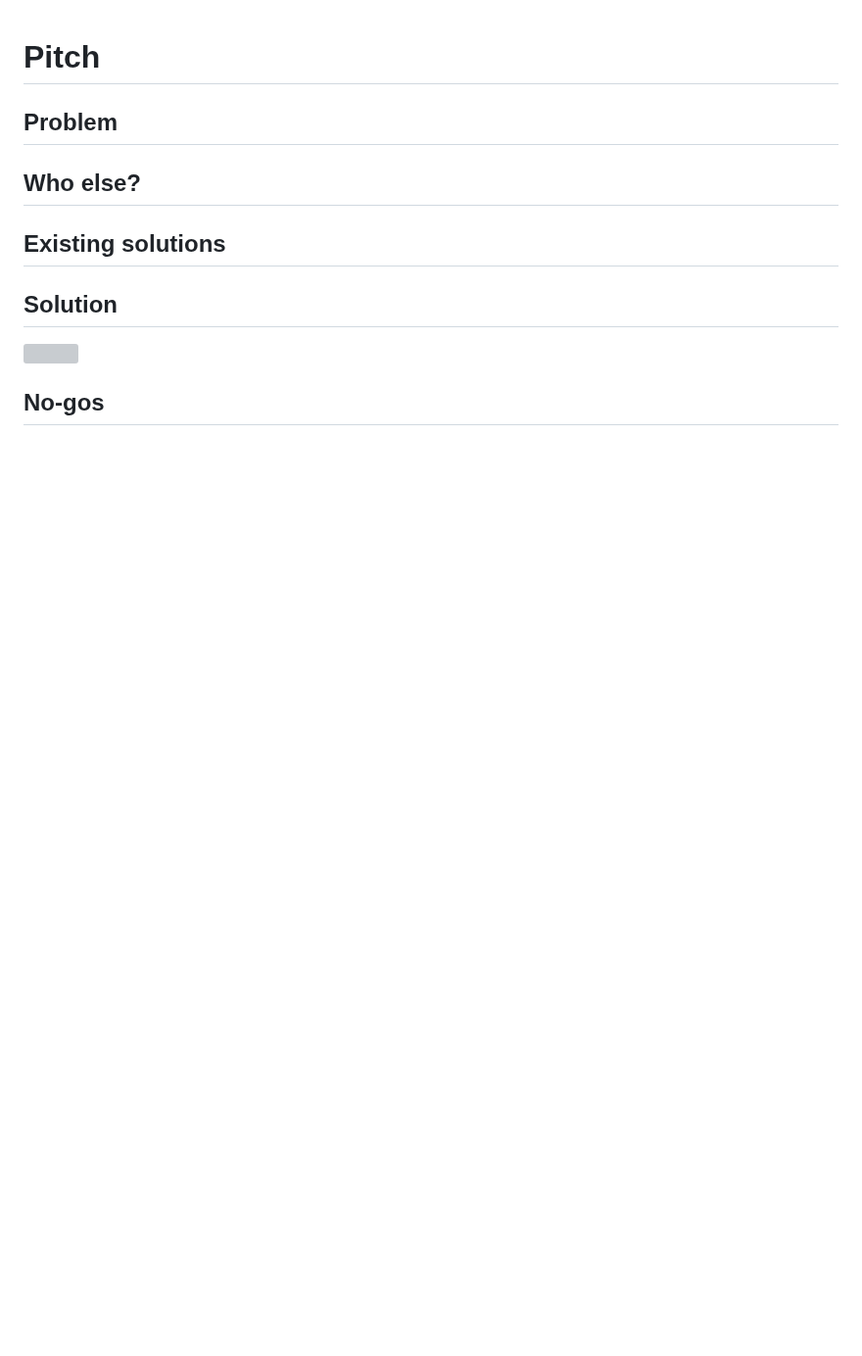
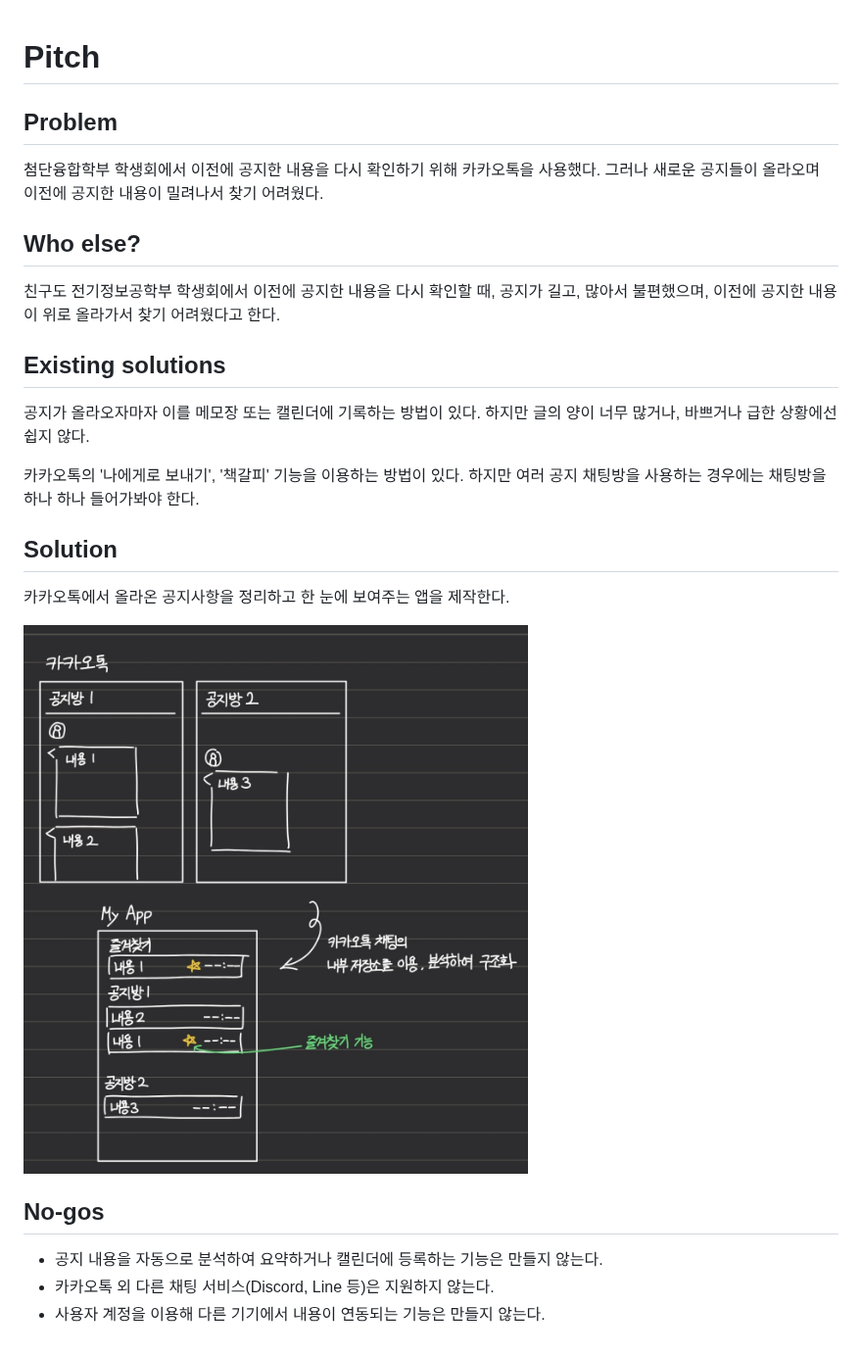
Before and after one commit to suhtjddmlgus124/pe-seminar, a Markdown page: docs/01-pitch.md, the part around the change. Shown at 98% size. Drawn GitHub-style; pictures changed too: docs/sketch.png (added); blank space fills up the shorter version; grey boxes are pictures that could not be loaded.

Commit message:
FEAT: week1 과제

```diff
--- a/docs/01-pitch.md
+++ b/docs/01-pitch.md
@@ -4,22 +4,30 @@
 
 ## Problem
 
-<!-- one scene from your own life: when, what you did, what went wrong -->
+첨단융합학부 학생회에서 이전에 공지한 내용을 다시 확인하기 위해 카카오톡을 사용했다.
+그러나 새로운 공지들이 올라오며 이전에 공지한 내용이 밀려나서 찾기 어려웠다.
 
 ## Who else?
 
-<!-- one person other than you: what they did the last time it happened -->
+친구도 전기정보공학부 학생회에서 이전에 공지한 내용을 다시 확인할 때,
+공지가 길고, 많아서 불편했으며, 이전에 공지한 내용이 위로 올라가서 찾기 어려웠다고 한다.
 
 ## Existing solutions
 
-<!-- what people use today, and why it isn't enough -->
+공지가 올라오자마자 이를 메모장 또는 캘린더에 기록하는 방법이 있다.
+하지만 글의 양이 너무 많거나, 바쁘거나 급한 상황에선 쉽지 않다.
+
+카카오톡의 '나에게로 보내기', '책갈피' 기능을 이용하는 방법이 있다.
+하지만 여러 공지 채팅방을 사용하는 경우에는 채팅방을 하나 하나 들어가봐야 한다.
 
 ## Solution
 
-<!-- the core flow as a sketch, and where its data comes from -->
+카카오톡에서 올라온 공지사항을 정리하고 한 눈에 보여주는 앱을 제작한다.
 
 ![](sketch.png)
 
 ## No-gos
 
-<!-- at least three things worth doing that you won't -->
+- 공지 내용을 자동으로 분석하여 요약하거나 캘린더에 등록하는 기능은 만들지 않는다.
+- 카카오톡 외 다른 채팅 서비스(Discord, Line 등)은 지원하지 않는다.
+- 사용자 계정을 이용해 다른 기기에서 내용이 연동되는 기능은 만들지 않는다.
```
